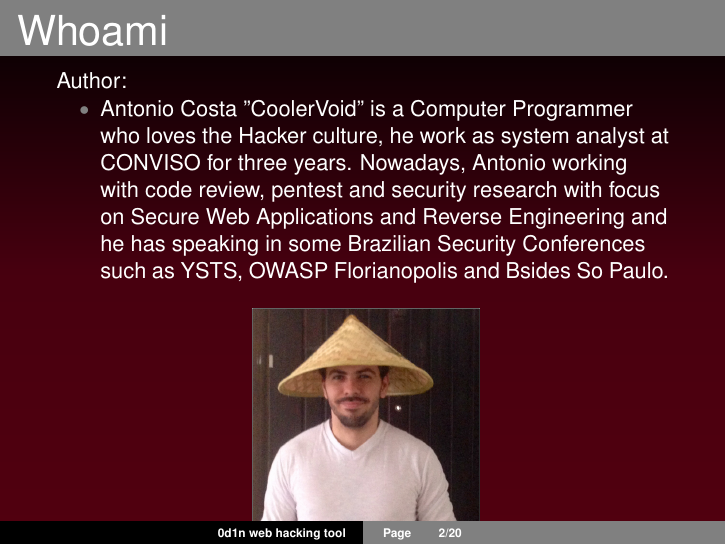
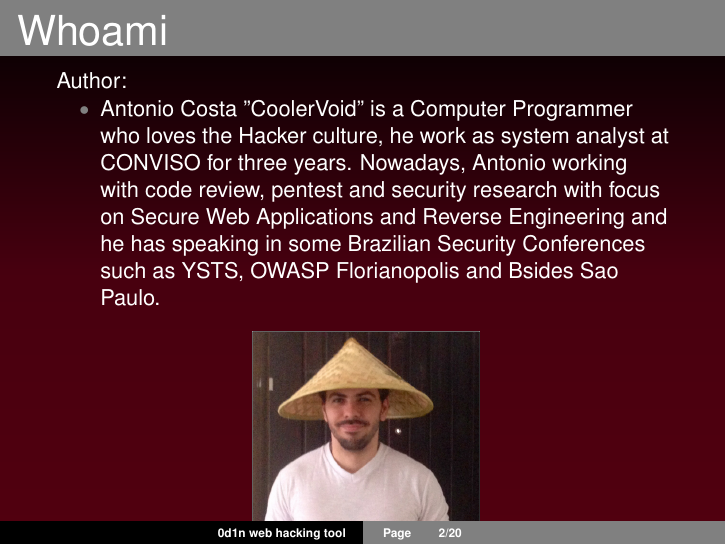
Before and after one commit to merlinepedra/OD1N, LaTeX slides (doc/odin.tex): page 2 of 20. The pictures show the PDF file doc/odin.pdf that the author committed with the source.

Commit message:
update doc

```diff
--- a/doc/odin.tex
+++ b/doc/odin.tex
@@ -27,8 +27,7 @@
 \begin{frame}
   \frametitle{Whoami}
   Author:
-  \begin{itemize}
-  \item  Antonio Costa "CoolerVoid" is a Computer Programmer who loves the Hacker culture, he work as system analyst at CONVISO for three years. Nowadays, Antonio working with code review, pentest and security research with focus on Secure Web Applications and Reverse Engineering and he has speaking in some Brazilian Security Conferences such as YSTS, OWASP Florianopolis and Bsides São Paulo.
+  \begin{itemize}  \item  Antonio Costa "CoolerVoid" is a Computer Programmer who loves the Hacker culture, he work as system analyst at CONVISO for three years. Nowadays, Antonio working with code review, pentest and security research with focus on Secure Web Applications and Reverse Engineering and he has speaking in some Brazilian Security Conferences such as YSTS, OWASP Florianopolis and Bsides Sao Paulo.
   \end{itemize}
   \begin{figure}[t]
     \centering
```
Also changed, not shown: doc/odin.pdf.
